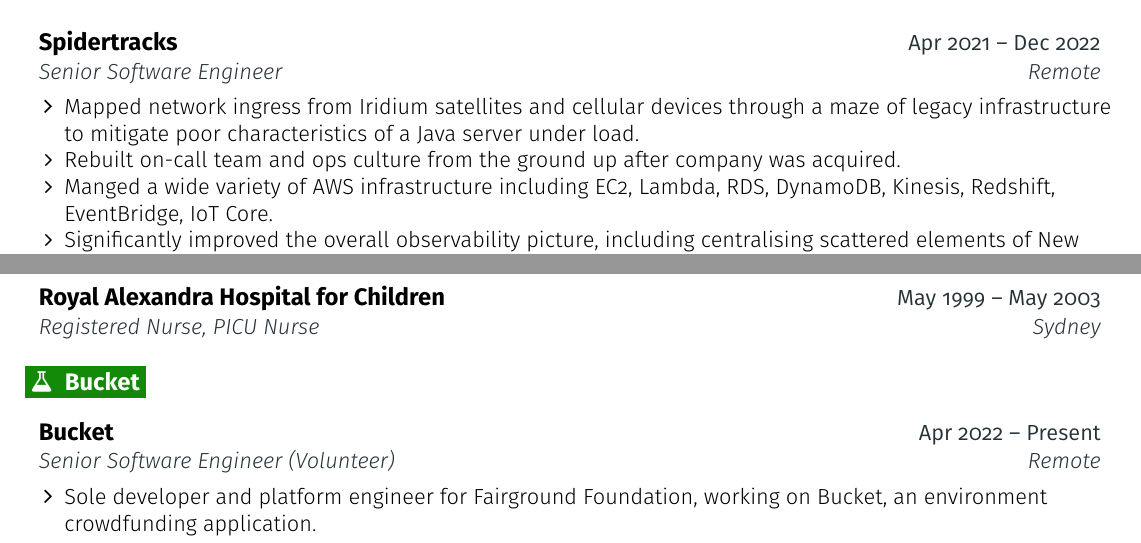
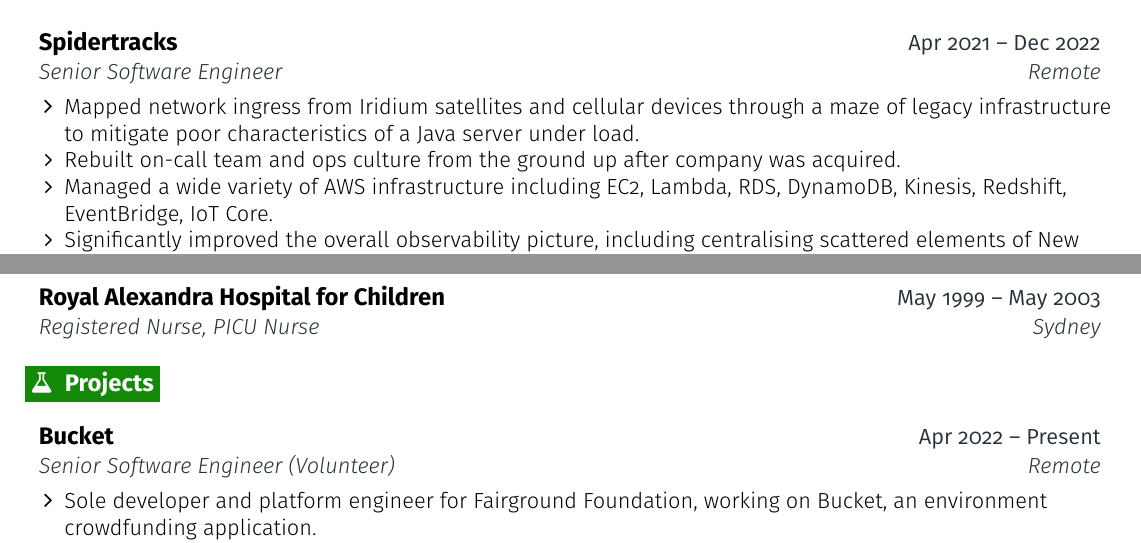
Before and after one commit to bas-ie/cv, a LaTeX document (main.tex): two parts of pages 1 and 2 of 2, joined at a grey line, cut so that both start at the same text. Compiled offline with pdfLaTeX.

Commit message:
Fix typos

```diff
--- a/main.tex
+++ b/main.tex
@@ -182,7 +182,7 @@
     \resumeItemListStart
       \resumeItem {Mapped network ingress from Iridium satellites and cellular devices through a maze of legacy infrastructure to mitigate poor characteristics of a Java server under load.}
       \resumeItem {Rebuilt on-call team and ops culture from the ground up after company was acquired.}
-      \resumeItem {Manged a wide variety of AWS infrastructure including EC2, Lambda, RDS, DynamoDB, Kinesis, Redshift, EventBridge, IoT Core.}
+      \resumeItem {Managed a wide variety of AWS infrastructure including EC2, Lambda, RDS, DynamoDB, Kinesis, Redshift, EventBridge, IoT Core.}
       \resumeItem {Significantly improved the overall observability picture, including centralising scattered elements of New Relic, Grafana, CloudWatch, Sumologic, and Sentry, laying the groundwork for an eventual migration to a "single pane of glass".}
     \resumeItemListEnd
   \resumeEntryEnd
@@ -272,7 +272,7 @@
       {Registered Nurse, PICU Nurse}{Sydney}
   \resumeEntryEnd
 
-\section{\faFlask}{Bucket}
+\section{\faFlask}{Projects}
 
   \resumeEntryStart
     \resumeEntryTSDL
```
